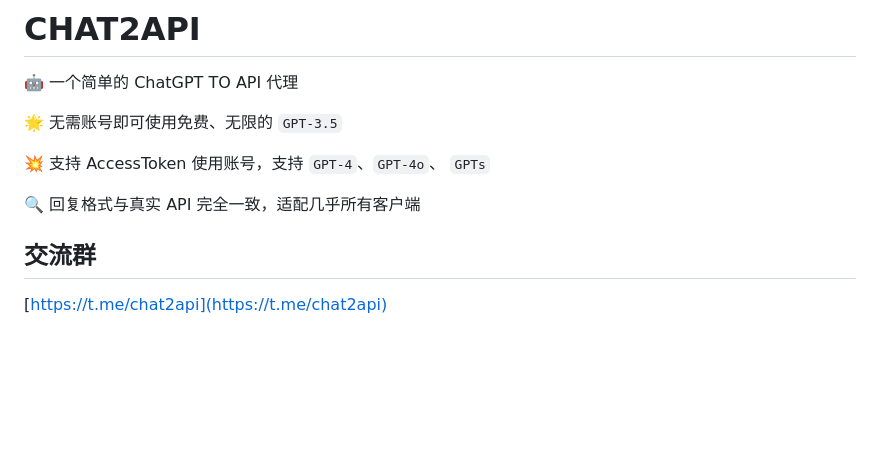
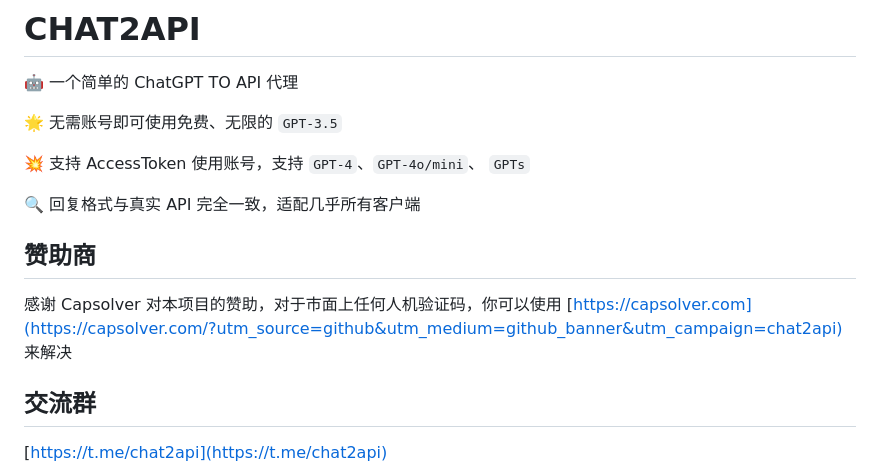
Before and after one commit to lanqian528/chat2api, a Markdown page: README.md, the part around the change printed below. Rendered like a GitHub page; blank space fills up the shorter version.

Commit message:
v1.3.7 support gpt-4o-mini

```diff
--- a/README.md
+++ b/README.md
@@ -4,9 +4,13 @@
 
 🌟 无需账号即可使用免费、无限的 `GPT-3.5`
 
-💥 支持 AccessToken 使用账号，支持 `GPT-4`、`GPT-4o`、 `GPTs`
+💥 支持 AccessToken 使用账号，支持 `GPT-4`、`GPT-4o/mini`、 `GPTs`
 
 🔍 回复格式与真实 API 完全一致，适配几乎所有客户端
+
+## 赞助商
+
+感谢 Capsolver 对本项目的赞助，对于市面上任何人机验证码，你可以使用 [https://capsolver.com](https://capsolver.com/?utm_source=github&utm_medium=github_banner&utm_campaign=chat2api) 来解决
 
 ## 交流群
 
```
Also changed, not shown: other parts of README.md (+0 -4 lines).
